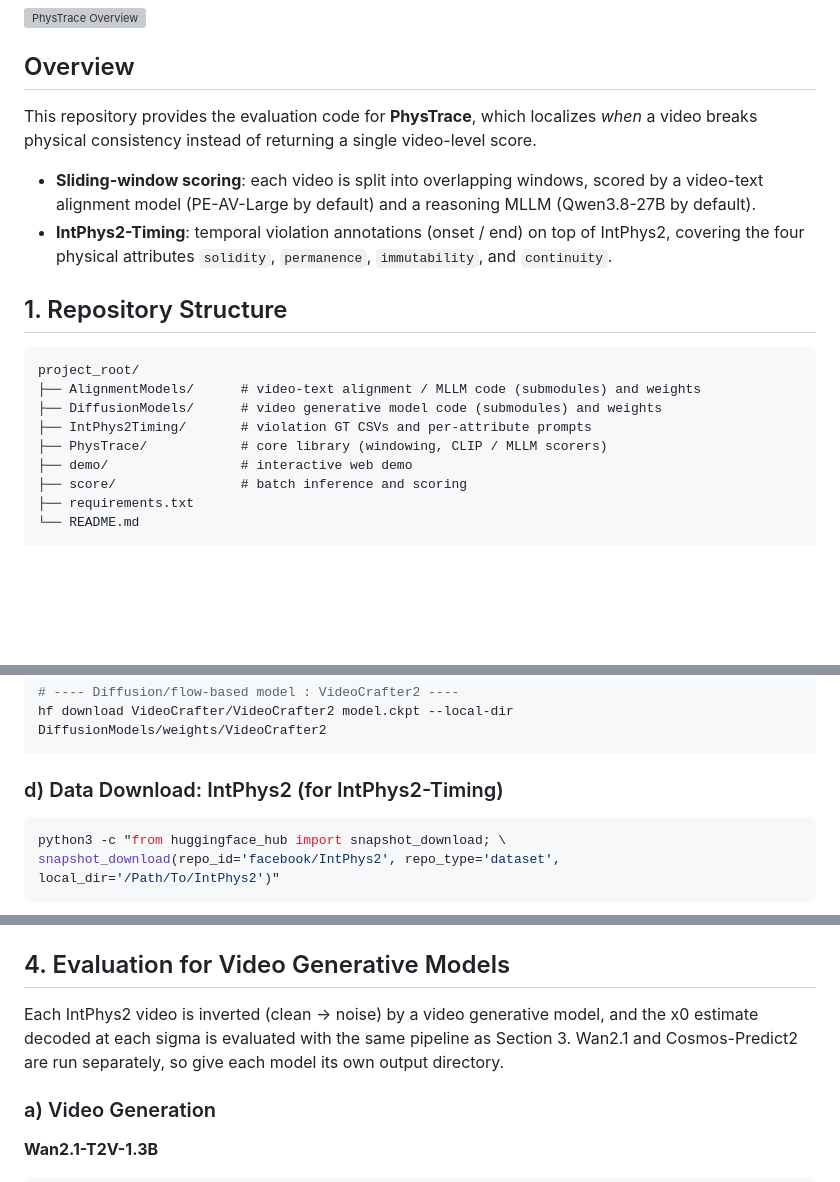
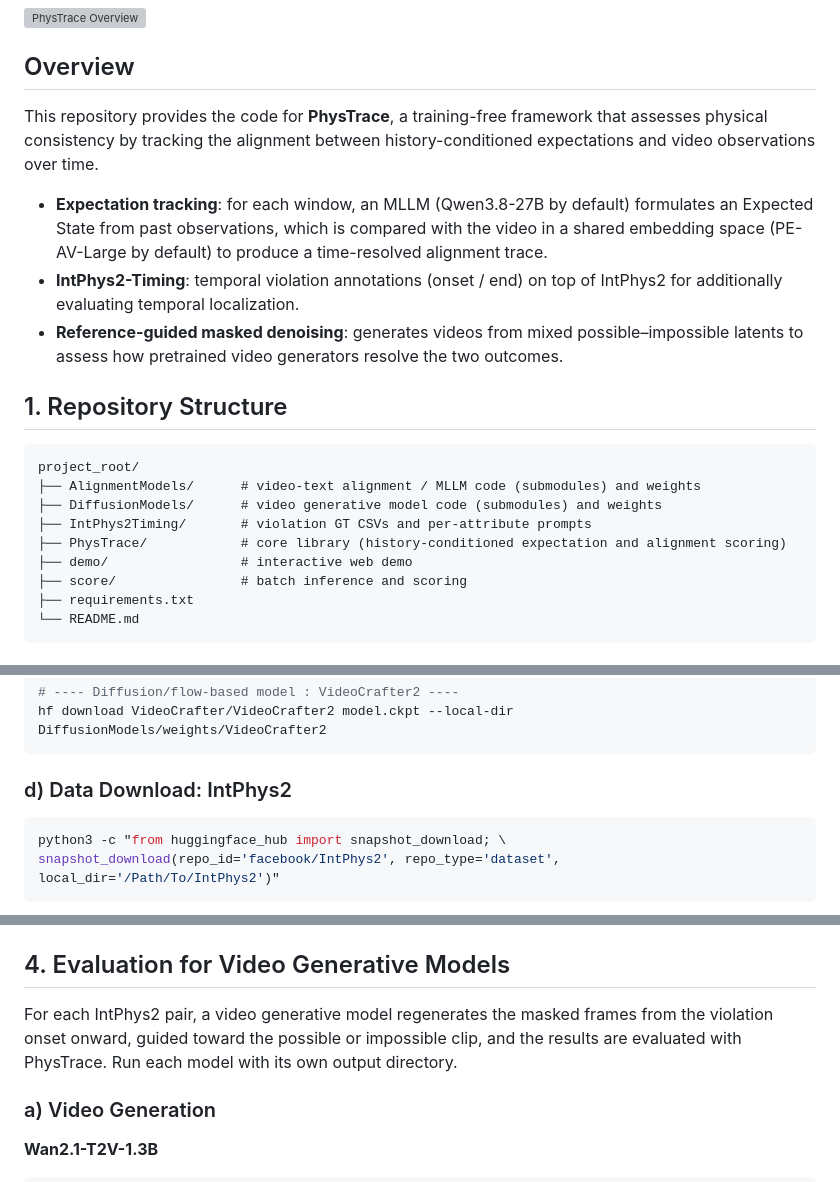
Before and after one commit to PhysTrace/PhysTrace, a Markdown page: README.md, 3 parts joined by grey strips. GitHub-like rendering; blank space fills up the shorter version; grey boxes are pictures that could not be loaded.

Commit message:
step4 changed

````diff
--- a/README.md
+++ b/README.md
@@ -15,10 +15,11 @@ Official codebase for the paper **"[PhysTrace: Interpretable Temporal Evaluation
 
 ## Overview
 
-This repository provides the evaluation code for **PhysTrace**, which localizes *when* a video breaks physical consistency instead of returning a single video-level score.
+This repository provides the code for **PhysTrace**, a training-free framework that assesses physical consistency by tracking the alignment between history-conditioned expectations and video observations over time.
 
-- **Sliding-window scoring**: each video is split into overlapping windows, scored by a video-text alignment model (PE-AV-Large by default) and a reasoning MLLM (Qwen3.8-27B by default).
-- **IntPhys2-Timing**: temporal violation annotations (onset / end) on top of IntPhys2, covering the four physical attributes `solidity`, `permanence`, `immutability`, and `continuity`.
+- **Expectation tracking**: for each window, an MLLM (Qwen3.8-27B by default) formulates an Expected State from past observations, which is compared with the video in a shared embedding space (PE-AV-Large by default) to produce a time-resolved alignment trace.
+- **IntPhys2-Timing**: temporal violation annotations (onset / end) on top of IntPhys2 for additionally evaluating temporal localization.
+- **Reference-guided masked denoising**: generates videos from mixed possible–impossible latents to assess how pretrained video generators resolve the two outcomes.
 
 ## 1. Repository Structure
 
@@ -27,7 +28,7 @@ project_root/
 ├── AlignmentModels/      # video-text alignment / MLLM code (submodules) and weights
 ├── DiffusionModels/      # video generative model code (submodules) and weights
 ├── IntPhys2Timing/       # violation GT CSVs and per-attribute prompts
-├── PhysTrace/            # core library (windowing, CLIP / MLLM scorers)
+├── PhysTrace/            # core library (history-conditioned expectation and alignment scoring)
 ├── demo/                 # interactive web demo
 ├── score/                # batch inference and scoring
 ├── requirements.txt
@@ -156,7 +157,7 @@ hf download ali-vilab/text-to-video-ms-1.7b --exclude "*.bin" --local-dir Diffus
 hf download VideoCrafter/VideoCrafter2 model.ckpt --local-dir DiffusionModels/weights/VideoCrafter2
 ```
 
-### d) Data Download: IntPhys2 (for IntPhys2-Timing)
+### d) Data Download: IntPhys2
 
 ```bash
 python3 -c "from huggingface_hub import snapshot_download; \
@@ -213,7 +214,7 @@ python3 score/run_eval.py --result-dir results/test
 
 ## 4. Evaluation for Video Generative Models
 
-Each IntPhys2 video is inverted (clean → noise) by a video generative model, and the x0 estimate decoded at each sigma is evaluated with the same pipeline as Section 3. Wan2.1 and Cosmos-Predict2 are run separately, so give each model its own output directory.
+For each IntPhys2 pair, a video generative model regenerates the masked frames from the violation onset onward, guided toward the possible or impossible clip, and the results are evaluated with PhysTrace. Run each model with its own output directory.
 
 ### a) Video Generation
 
````
Also changed, not shown: other parts of README.md (+7 -0 lines).
